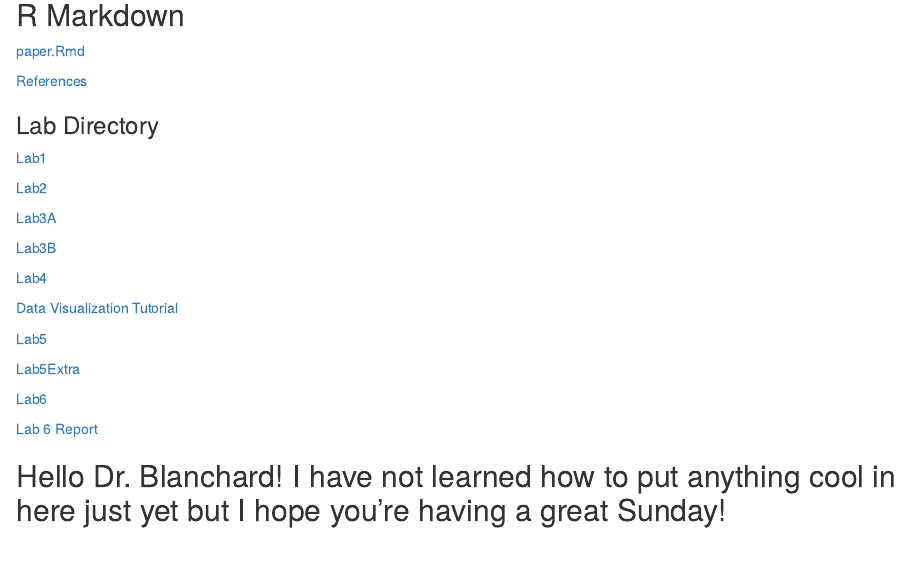
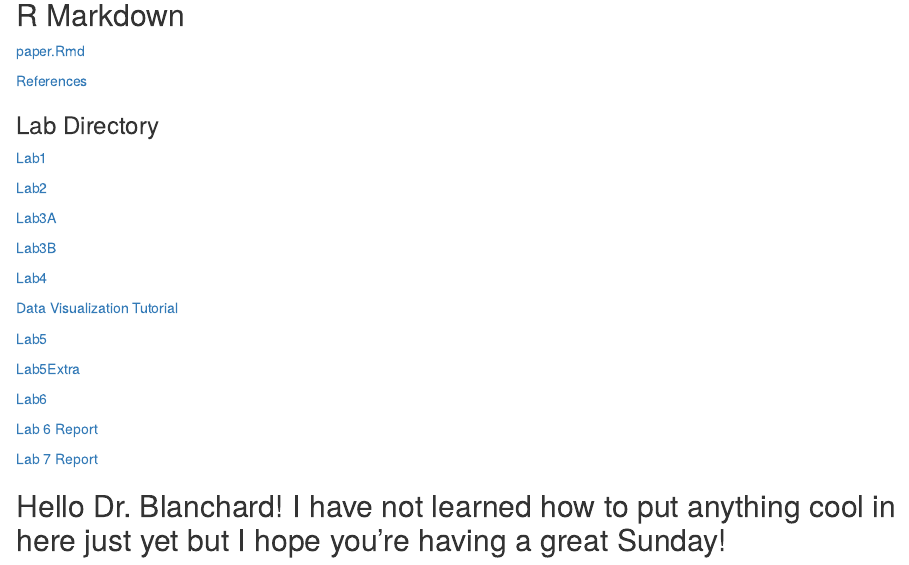
Before and after one commit to Jovanmarkovic323/Genomics-Course, an R Markdown document (index.Rmd): the page in a window 1100 px wide, from 80 px down. Rendered offline with R 4.5, knitr and Pandoc, with nearby package versions.

Commit message:
index update

```diff
--- a/index.Rmd
+++ b/index.Rmd
@@ -32,6 +32,8 @@ knitr::opts_chunk$set(echo = TRUE)
 
 [Lab6](Lab-6.html)
 
-[Lab 6 Report](lab)
+[Lab 6 Report](Lab-6-REPORT.html)
+
+[Lab 7 Report](Lab_7.html)
 
 ## Hello Dr. Blanchard! I have not learned how to put anything cool in here just yet but I hope you're having a great Sunday!
```
